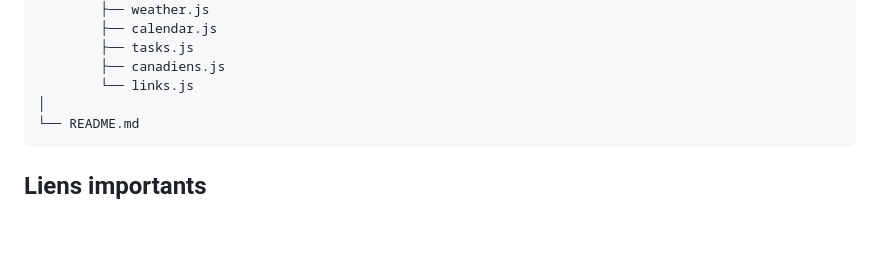
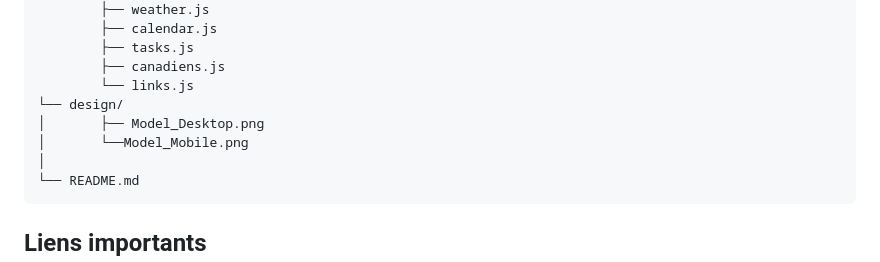
Before and after one commit to Thanthan77/dashboardPersonel, a Markdown page: README.md, the part around the change. Rendered like a GitHub page; blank space fills up the shorter version.

Commit message:
Ajout dossier design dans readme

````diff
--- a/README.md
+++ b/README.md
@@ -78,6 +78,9 @@ DashboardPerso/
         ├── tasks.js
         ├── canadiens.js
         └── links.js
+└── design/
+│       ├── Model_Desktop.png
+│       └──Model_Mobile.png
 │
 └── README.md
 ```
````
